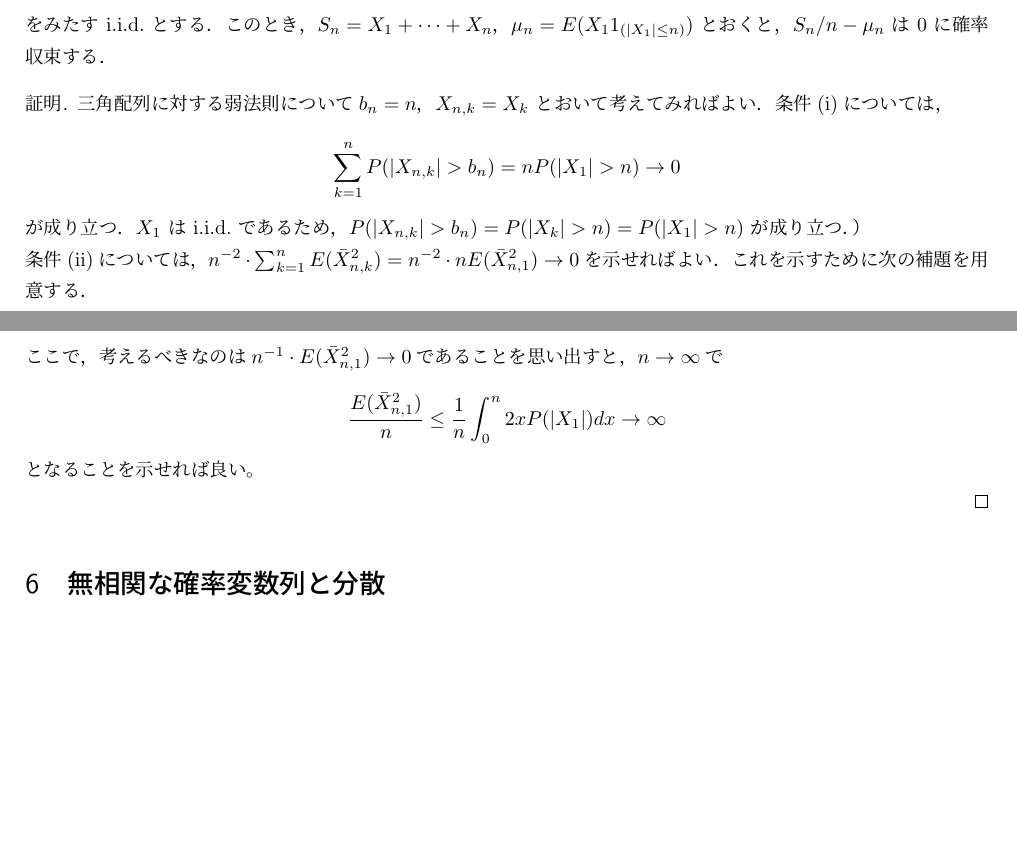
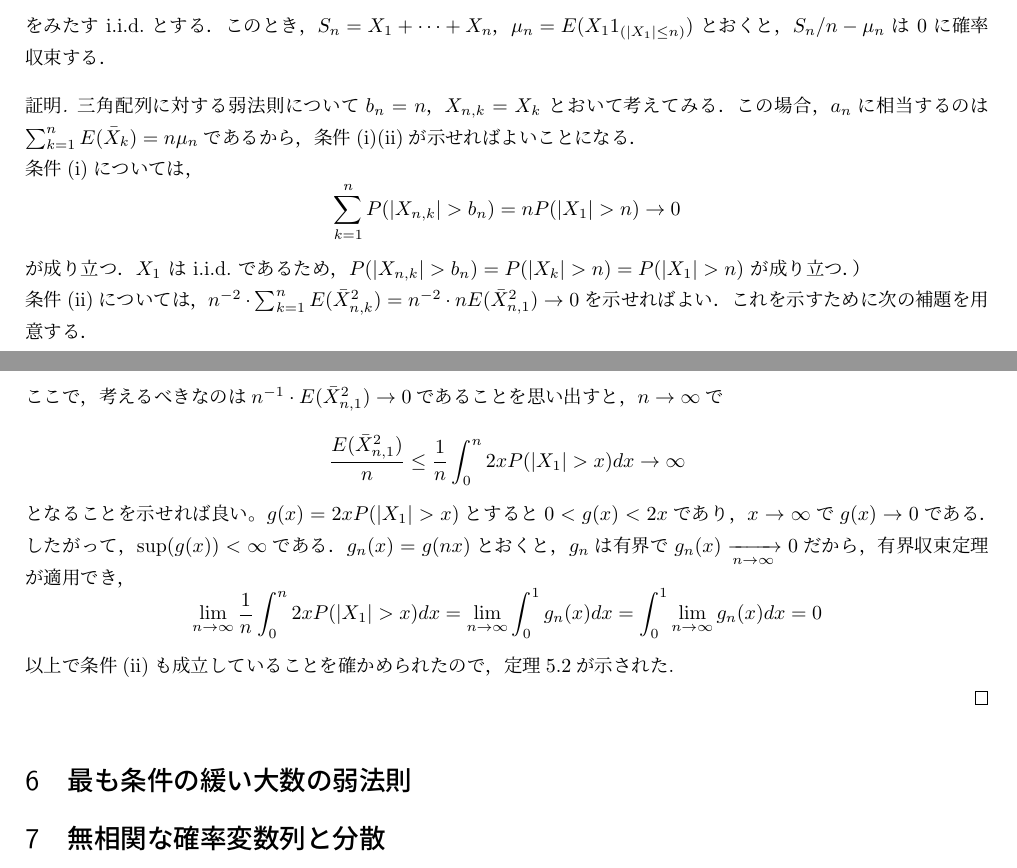
Before and after one commit to maiaami/latex_project, a LaTeX document (okuda2.tex): two parts of pages 4 and 5 of 6, joined at a grey line, cut so that both start at the same text, the shorter picture padded with empty space. Compiled offline with pLaTeX and dvipdfmx.

Commit message:
三角配列とその一般化　締め

```diff
--- a/okuda2.tex
+++ b/okuda2.tex
@@ -321,7 +321,8 @@ $X_1, X_2, \dots$ を
 \end{thm}
 \begin{proof}
 
-三角配列に対する弱法則について$b_n = n$，$X_{n,k} = X_k$ とおいて考えてみればよい．条件(i)については，
+三角配列に対する弱法則について$b_n = n$，$X_{n,k} = X_k$ とおいて考えてみる．この場合，$a_n$に相当するのは$\sum_{k=1}^n E(\bar{X}_k)=n\mu_n$であるから，条件(i)(ii)が示せればよいことになる．\\
+条件(i)については，
 \[
 \sum_{k=1}^n P(|X_{n,k}| > b_n) = n P(|X_1| > n) \to 0
 \]
@@ -355,11 +356,19 @@ E(\bar{X}_{n,1}^2)=E(|\bar{X}_{n,1}|^2)=\int_{0}^{\infty}2xP(|\bar{X}_{n,1}|>x)d
 \end{align*}
 ここで，考えるべきなのは$n^{-1}\cdot E(\bar{X}_{n,1}^2) \to 0$であることを思い出すと，$n\to\infty$で
 \[
-\frac{E(\bar{X}_{n,1}^2)}{n}\le \frac{1}{n}\int_{0}^{n}2xP(|X_1|)dx\to\infty
+\frac{E(\bar{X}_{n,1}^2)}{n}\le \frac{1}{n}\int_{0}^{n}2xP(|X_1|>x)dx\to\infty
 \]
 となることを示せれば良い。
+$g(x)=2xP(|X_1|>x)$とすると$0<g(x)<2x$であり，$x\to\infty$で$g(x)\to 0$である．したがって，$\sup(g(x))<\infty$である．$g_n(x)=g(nx)$とおくと，$g_n$は有界で$g_n(x)\xrightarrow[n\to\infty]{} 0$だから，有界収束定理が適用でき，
+\[
+\lim_{n\to\infty}\frac{1}{n}\int_{0}^{n}2xP(|X_1|>x)dx=\lim_{n\to\infty}\int_{0}^{1}g_n(x)dx=\int_{0}^{1}\lim_{n\to\infty}g_n(x)dx=0
+\]
+以上で条件(ii)も成立していることを確かめられたので，定理5.2が示された.
 
 \end{proof}
+
+\section{最も条件の緩い大数の弱法則}
+
 
 
 \section{無相関な確率変数列と分散}
```
